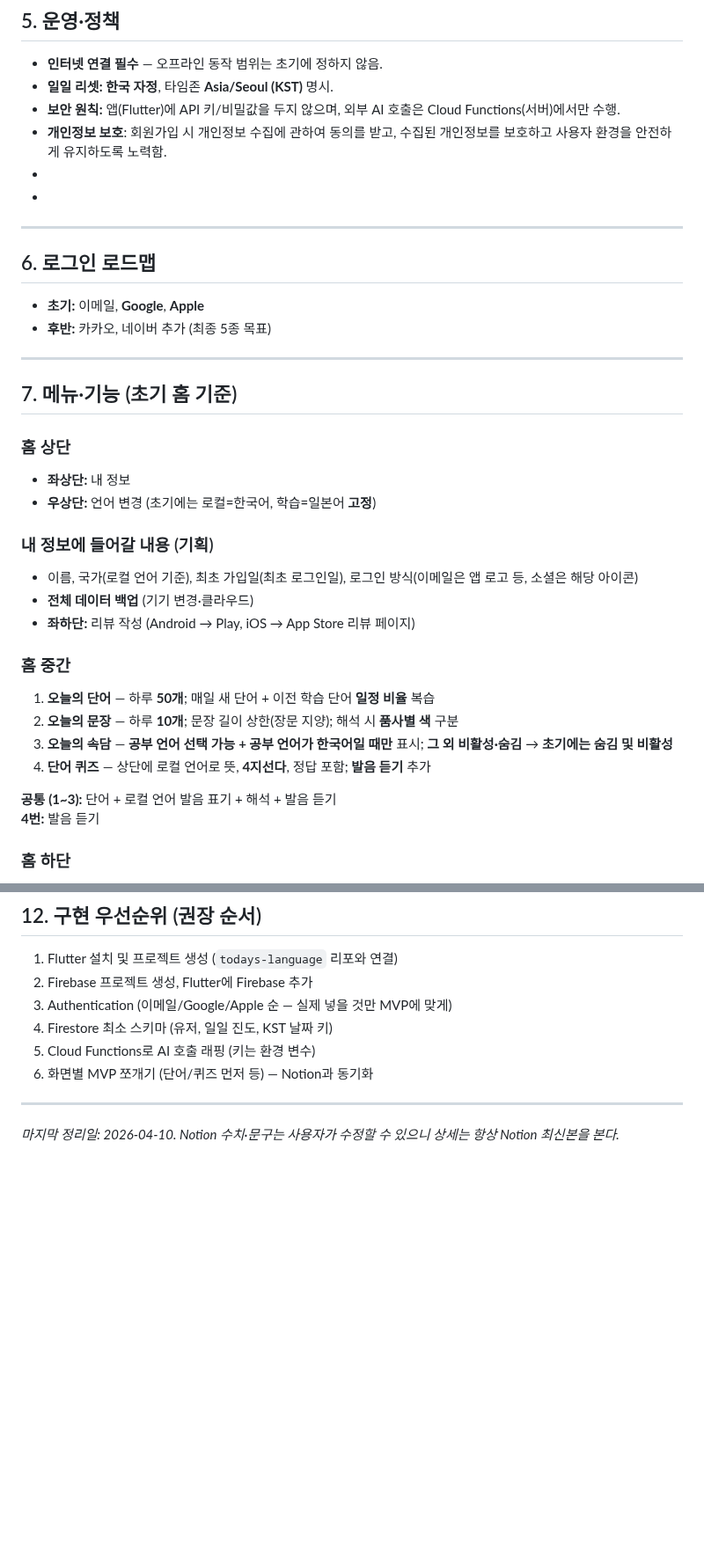
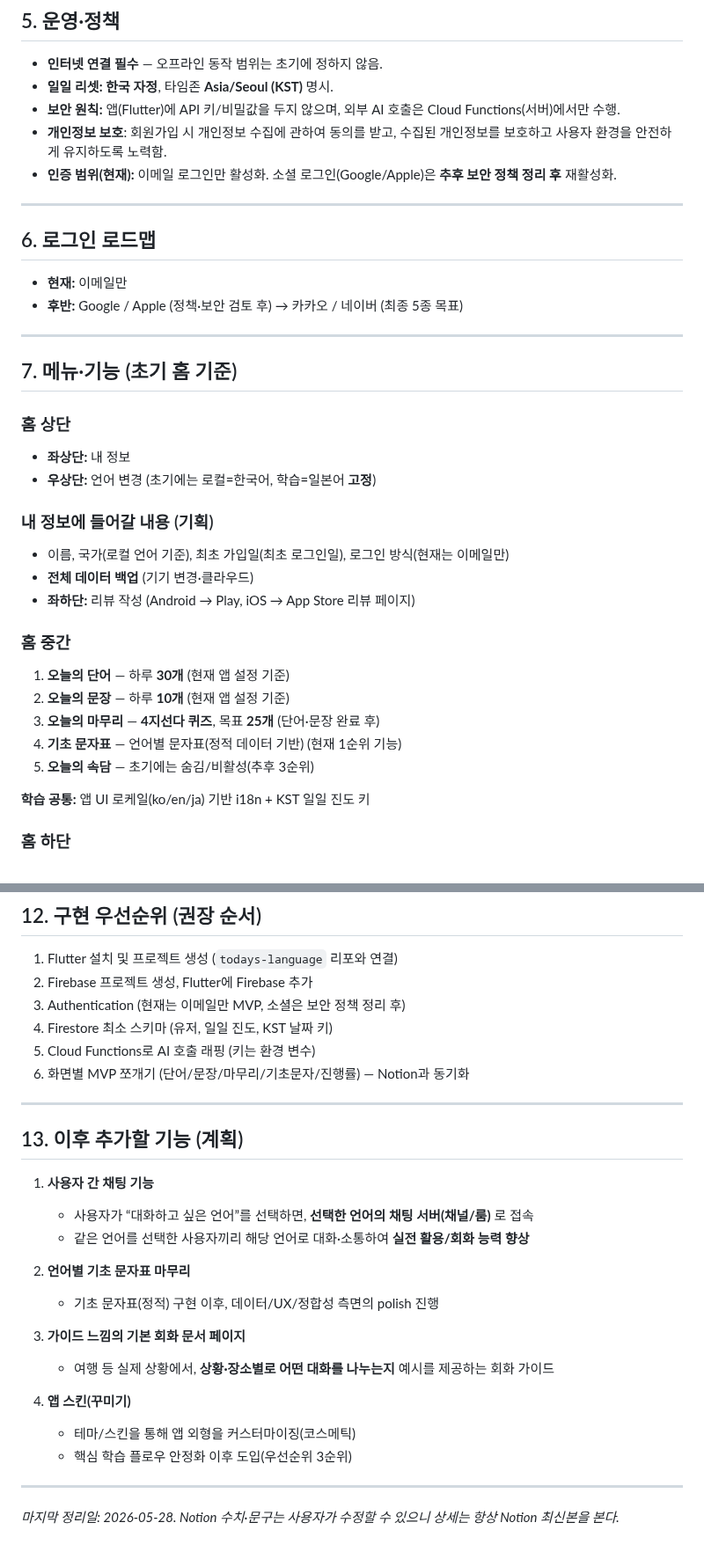
Before and after one commit to qjatjr48724/todays-language, a Markdown page: docs/PROJECT_CONTEXT.md, 2 parts joined by grey strips. Shown at 88% size. Drawn GitHub-style; blank space fills up the shorter version.

```diff
--- a/docs/PROJECT_CONTEXT.md
+++ b/docs/PROJECT_CONTEXT.md
@@ -48,15 +48,14 @@
 - **일일 리셋:** **한국 자정**, 타임존 **Asia/Seoul (KST)** 명시.
 - **보안 원칙:** 앱(Flutter)에 API 키/비밀값을 두지 않으며, 외부 AI 호출은 Cloud Functions(서버)에서만 수행.
 - **개인정보 보호**: 회원가입 시 개인정보 수집에 관하여 동의를 받고, 수집된 개인정보를 보호하고 사용자 환경을 안전하게 유지하도록 노력함.
--
--
+- **인증 범위(현재):** 이메일 로그인만 활성화. 소셜 로그인(Google/Apple)은 **추후 보안 정책 정리 후** 재활성화.
 
 ---
 
 ## 6. 로그인 로드맵
 
-- **초기:** 이메일, **Google**, **Apple**
-- **후반:** 카카오, 네이버 추가 (최종 5종 목표)
+- **현재:** 이메일만
+- **후반:** Google / Apple (정책·보안 검토 후) → 카카오 / 네이버 (최종 5종 목표)
 
 ---
 
@@ -69,19 +68,19 @@
 
 ### 내 정보에 들어갈 내용 (기획)
 
-- 이름, 국가(로컬 언어 기준), 최초 가입일(최초 로그인일), 로그인 방식(이메일은 앱 로고 등, 소셜은 해당 아이콘)
+- 이름, 국가(로컬 언어 기준), 최초 가입일(최초 로그인일), 로그인 방식(현재는 이메일만)
 - **전체 데이터 백업** (기기 변경·클라우드)
 - **좌하단:** 리뷰 작성 (Android → Play, iOS → App Store 리뷰 페이지)
 
 ### 홈 중간
 
-1. **오늘의 단어** — 하루 **50개**; 매일 새 단어 + 이전 학습 단어 **일정 비율** 복습
-2. **오늘의 문장** — 하루 **10개**; 문장 길이 상한(장문 지양); 해석 시 **품사별 색** 구분
-3. **오늘의 속담** — **공부 언어 선택 가능 + 공부 언어가 한국어일 때만** 표시; **그 외 비활성·숨김** → **초기에는 숨김 및 비활성**
-4. **단어 퀴즈** — 상단에 로컬 언어로 뜻, **4지선다**, 정답 포함; **발음 듣기** 추가
+1. **오늘의 단어** — 하루 **30개** (현재 앱 설정 기준)
+2. **오늘의 문장** — 하루 **10개** (현재 앱 설정 기준)
+3. **오늘의 마무리** — **4지선다 퀴즈**, 목표 **25개** (단어·문장 완료 후)
+4. **기초 문자표** — 언어별 문자표(정적 데이터 기반) (현재 1순위 기능)
+5. **오늘의 속담** — 초기에는 숨김/비활성(추후 3순위)
 
-**공통 (1~3):** 단어 + 로컬 언어 발음 표기 + 해석 + 발음 듣기
-**4번:** 발음 듣기
+**학습 공통:** 앱 UI 로케일(ko/en/ja) 기반 i18n + KST 일일 진도 키
 
 ### 홈 하단
 
@@ -129,11 +128,29 @@
 
 1. Flutter 설치 및 프로젝트 생성 (`todays-language` 리포와 연결)
 2. Firebase 프로젝트 생성, Flutter에 Firebase 추가
-3. Authentication (이메일/Google/Apple 순 — 실제 넣을 것만 MVP에 맞게)
+3. Authentication (현재는 이메일만 MVP, 소셜은 보안 정책 정리 후)
 4. Firestore 최소 스키마 (유저, 일일 진도, KST 날짜 키)
 5. Cloud Functions로 AI 호출 래핑 (키는 환경 변수)
-6. 화면별 MVP 쪼개기 (단어/퀴즈 먼저 등) — Notion과 동기화
+6. 화면별 MVP 쪼개기 (단어/문장/마무리/기초문자/진행률) — Notion과 동기화
 
 ---
 
-*마지막 정리일: 2026-04-10. Notion 수치·문구는 사용자가 수정할 수 있으니 상세는 항상 Notion 최신본을 본다.*
+## 13. 이후 추가할 기능 (계획)
+
+1. **사용자 간 채팅 기능**
+   - 사용자가 “대화하고 싶은 언어”를 선택하면, **선택한 언어의 채팅 서버(채널/룸)** 로 접속
+   - 같은 언어를 선택한 사용자끼리 해당 언어로 대화·소통하여 **실전 활용/회화 능력 향상**
+
+2. **언어별 기초 문자표 마무리**
+   - 기초 문자표(정적) 구현 이후, 데이터/UX/정합성 측면의 polish 진행
+
+3. **가이드 느낌의 기본 회화 문서 페이지**
+   - 여행 등 실제 상황에서, **상황·장소별로 어떤 대화를 나누는지** 예시를 제공하는 회화 가이드
+
+4. **앱 스킨(꾸미기)**
+   - 테마/스킨을 통해 앱 외형을 커스터마이징(코스메틱)
+   - 핵심 학습 플로우 안정화 이후 도입(우선순위 3순위)
+
+---
+
+*마지막 정리일: 2026-05-28. Notion 수치·문구는 사용자가 수정할 수 있으니 상세는 항상 Notion 최신본을 본다.*
```
Also changed, not shown: docs/NOTION_PROGRESS_TEMPLATE.md (+35 -0 lines).
